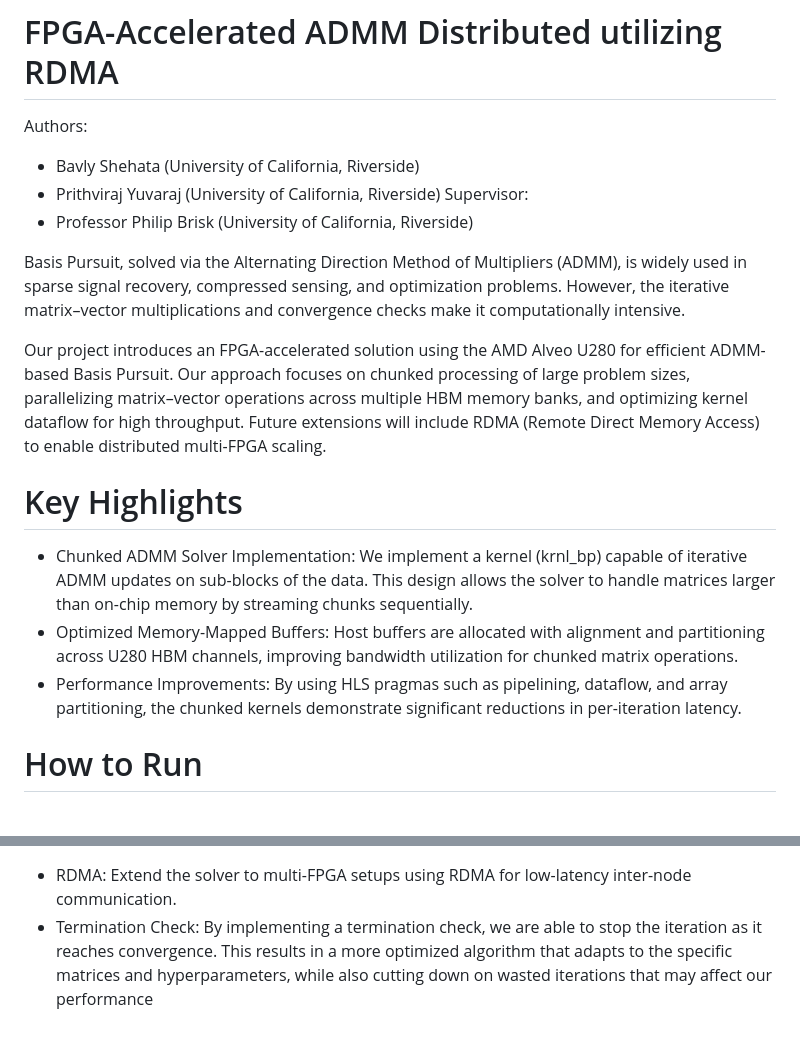
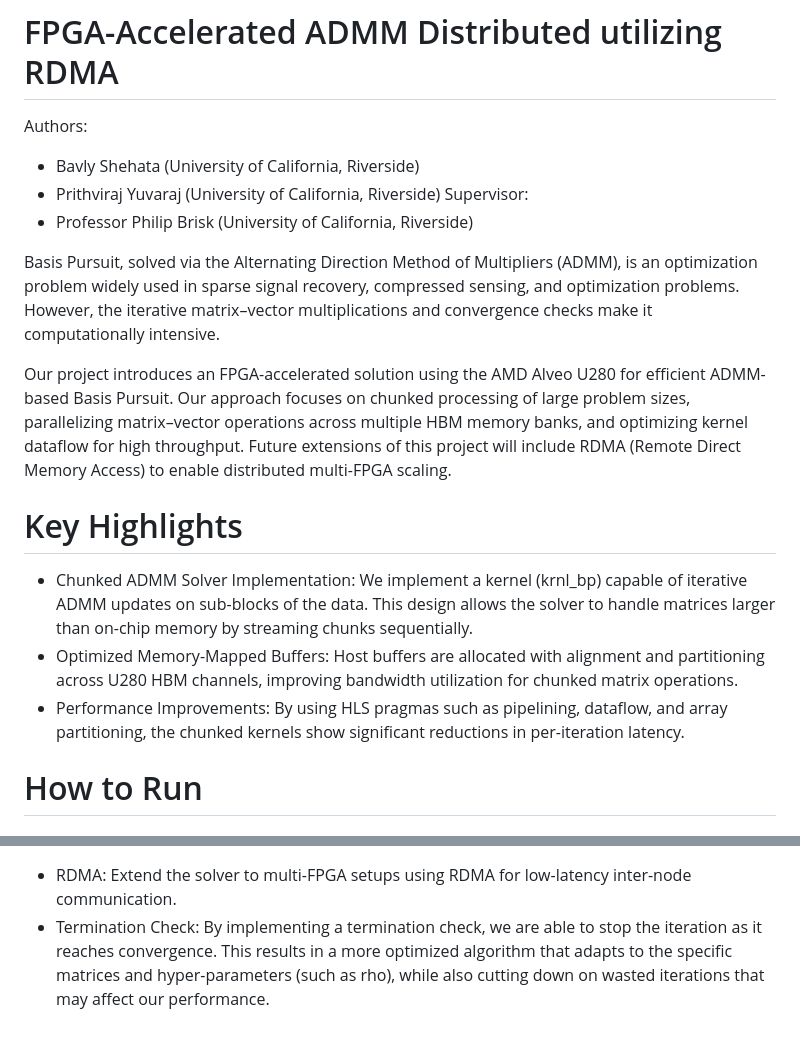
Before and after one commit to bavlyshehata/ADMM_BP, a Markdown page: README.md, 2 parts joined by grey strips. GitHub-like rendering.

```diff
--- a/README.md
+++ b/README.md
@@ -5,14 +5,14 @@
   Supervisor:
   - Professor Philip Brisk (University of California, Riverside)
 
-Basis Pursuit, solved via the Alternating Direction Method of Multipliers (ADMM), is widely used in sparse signal recovery, compressed sensing, and optimization problems. However, the iterative matrix–vector multiplications and convergence checks make it computationally intensive.
+Basis Pursuit, solved via the Alternating Direction Method of Multipliers (ADMM), is an optimization problem widely used in sparse signal recovery, compressed sensing, and optimization problems. However, the iterative matrix–vector multiplications and convergence checks make it computationally intensive.
 
-Our project introduces an FPGA-accelerated solution using the AMD Alveo U280 for efficient ADMM-based Basis Pursuit. Our approach focuses on chunked processing of large problem sizes, parallelizing matrix–vector operations across multiple HBM memory banks, and optimizing kernel dataflow for high throughput. Future extensions will include RDMA (Remote Direct Memory Access) to enable distributed multi-FPGA scaling.
+Our project introduces an FPGA-accelerated solution using the AMD Alveo U280 for efficient ADMM-based Basis Pursuit. Our approach focuses on chunked processing of large problem sizes, parallelizing matrix–vector operations across multiple HBM memory banks, and optimizing kernel dataflow for high throughput. Future extensions of this project will include RDMA (Remote Direct Memory Access) to enable distributed multi-FPGA scaling.
 
 # Key Highlights
   - Chunked ADMM Solver Implementation: We implement a kernel (krnl_bp) capable of iterative ADMM updates on sub-blocks of the data. This design allows the solver to handle matrices larger than on-chip memory by streaming chunks sequentially.
   - Optimized Memory-Mapped Buffers: Host buffers are allocated with alignment and partitioning across U280 HBM channels, improving bandwidth utilization for chunked matrix operations.
-  - Performance Improvements: By using HLS pragmas such as pipelining, dataflow, and array partitioning, the chunked kernels demonstrate significant reductions in per-iteration latency.
+  - Performance Improvements: By using HLS pragmas such as pipelining, dataflow, and array partitioning, the chunked kernels show significant reductions in per-iteration latency.
 
 # How to Run
   ## Prerequisites
@@ -80,4 +80,4 @@ The steps to execute the algorithm are as follows:
 
 ## Future Work
   - RDMA: Extend the solver to multi-FPGA setups using RDMA for low-latency inter-node communication.
-  - Termination Check: By implementing a termination check, we are able to stop the iteration as it reaches convergence. This results in a more optimized algorithm that adapts to the specific matrices and hyperparameters, while also cutting down on wasted iterations that may affect our performance
+  - Termination Check: By implementing a termination check, we are able to stop the iteration as it reaches convergence. This results in a more optimized algorithm that adapts to the specific matrices and hyper-parameters (such as rho), while also cutting down on wasted iterations that may affect our performance.
```
